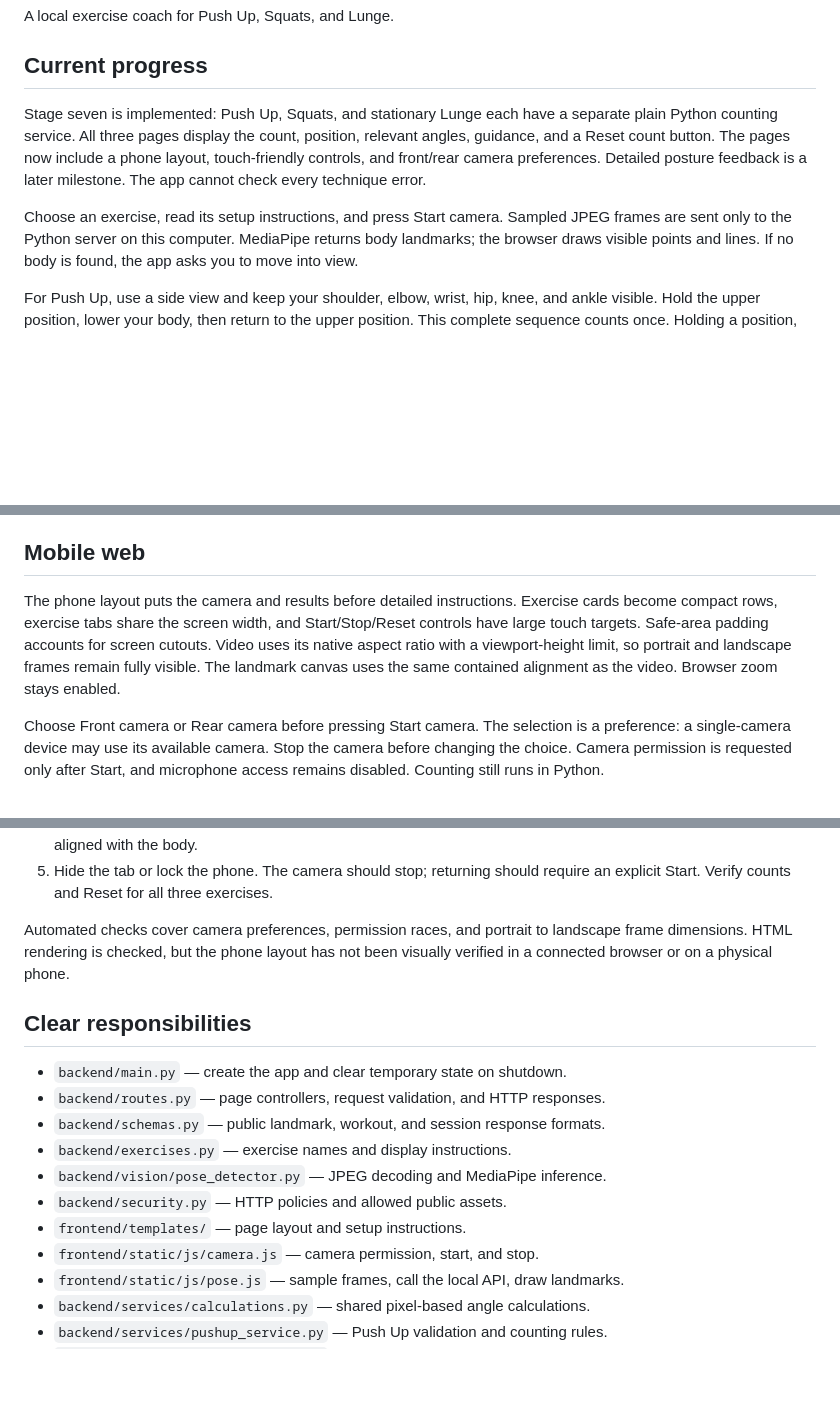
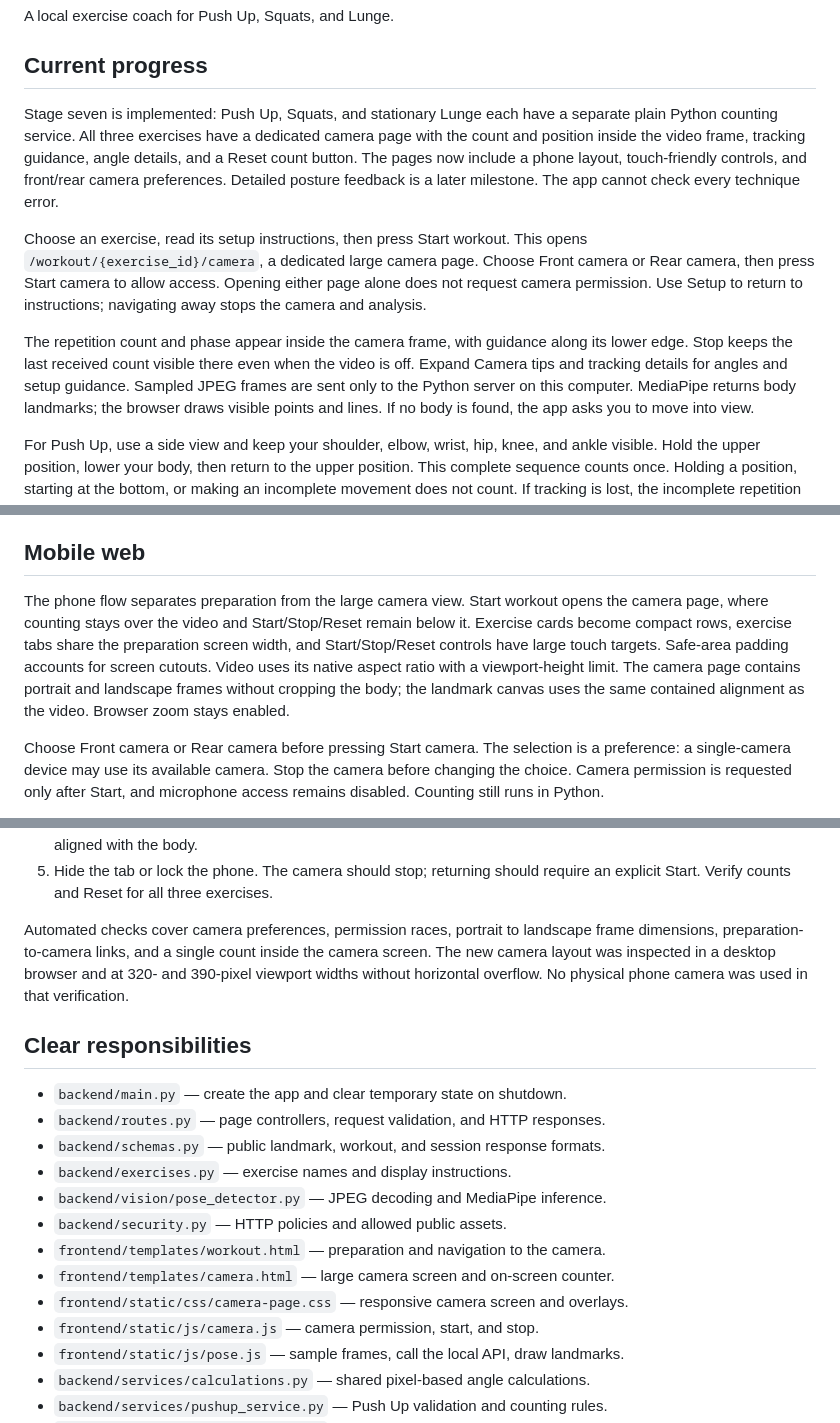
Before and after one commit to mukhammaddiyor01/coach-app, a Markdown page: README.md, 3 parts joined by grey strips. Drawn GitHub-style; blank space fills up the shorter version.

Commit message:
feat: document dedicated camera navigation and on-screen counting

```diff
--- a/README.md
+++ b/README.md
@@ -5,13 +5,22 @@ A local exercise coach for Push Up, Squats, and Lunge.
 ## Current progress
 
 Stage seven is implemented: Push Up, Squats, and stationary Lunge each have
-a separate plain Python counting service. All three pages display the count,
-position, relevant angles, guidance, and a Reset count button. The pages now
+a separate plain Python counting service. All three exercises have
+a dedicated camera page with the count and position inside the video frame,
+tracking guidance, angle details, and a Reset count button. The pages now
 include a phone layout, touch-friendly controls, and front/rear camera preferences.
-Detailed posture
-feedback is a later milestone. The app cannot check every technique error.
+Detailed posture feedback is a later milestone. The app cannot check every technique error.
 
-Choose an exercise, read its setup instructions, and press Start camera.
+Choose an exercise, read its setup instructions, then press Start workout.
+This opens `/workout/{exercise_id}/camera`, a dedicated large camera page.
+Choose Front camera or Rear camera, then press Start camera to allow access.
+Opening either page alone does not request camera permission. Use Setup to
+return to instructions; navigating away stops the camera and analysis.
+
+The repetition count and phase appear inside the camera frame, with guidance
+along its lower edge. Stop keeps the last received count visible there even
+when the video is off. Expand Camera tips and tracking details for angles and
+setup guidance.
 Sampled JPEG frames are sent only to the Python server on this computer.
 MediaPipe returns body landmarks; the browser draws visible points and lines.
 If no body is found, the app asks you to move into view.
@@ -78,12 +87,14 @@ can take a few seconds while the model loads.
 
 ## Mobile web
 
-The phone layout puts the camera and results before detailed instructions.
-Exercise cards become compact rows, exercise tabs share the screen width, and
+The phone flow separates preparation from the large camera view. Start workout
+opens the camera page, where counting stays over the video and Start/Stop/Reset
+remain below it. Exercise cards become compact rows, exercise tabs share the
+preparation screen width, and
 Start/Stop/Reset controls have large touch targets. Safe-area padding accounts
 for screen cutouts. Video uses its native aspect ratio with a viewport-height
-limit, so portrait and landscape frames remain fully visible. The landmark
-canvas uses the same contained alignment as the video. Browser zoom stays enabled.
+limit. The camera page contains portrait and landscape frames without cropping
+the body; the landmark canvas uses the same contained alignment as the video. Browser zoom stays enabled.
 
 Choose Front camera or Rear camera before pressing Start camera. The selection
 is a preference: a single-camera device may use its available camera. Stop the
@@ -112,9 +123,11 @@ Manual mobile checks remain necessary:
 5. Hide the tab or lock the phone. The camera should stop; returning should
    require an explicit Start. Verify counts and Reset for all three exercises.
 
-Automated checks cover camera preferences, permission races, and portrait to
-landscape frame dimensions. HTML rendering is checked, but the phone layout
-has not been visually verified in a connected browser or on a physical phone.
+Automated checks cover camera preferences, permission races, portrait to
+landscape frame dimensions, preparation-to-camera links, and a single count
+inside the camera screen. The new camera layout was inspected in a desktop
+browser and at 320- and 390-pixel viewport widths without horizontal overflow.
+No physical phone camera was used in that verification.
 
 ## Clear responsibilities
 
@@ -124,7 +137,9 @@ has not been visually verified in a connected browser or on a physical phone.
 - `backend/exercises.py` — exercise names and display instructions.
 - `backend/vision/pose_detector.py` — JPEG decoding and MediaPipe inference.
 - `backend/security.py` — HTTP policies and allowed public assets.
-- `frontend/templates/` — page layout and setup instructions.
+- `frontend/templates/workout.html` — preparation and navigation to the camera.
+- `frontend/templates/camera.html` — large camera screen and on-screen counter.
+- `frontend/static/css/camera-page.css` — responsive camera screen and overlays.
 - `frontend/static/js/camera.js` — camera permission, start, and stop.
 - `frontend/static/js/pose.js` — sample frames, call the local API, draw landmarks.
 - `backend/services/calculations.py` — shared pixel-based angle calculations.
```
Also changed, not shown: other parts of README.md (+3 -2 lines), AGENTS.md (+2 -1 lines).
